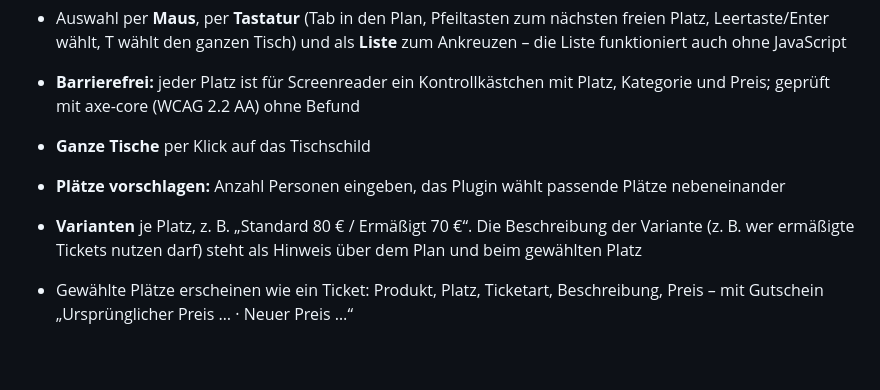
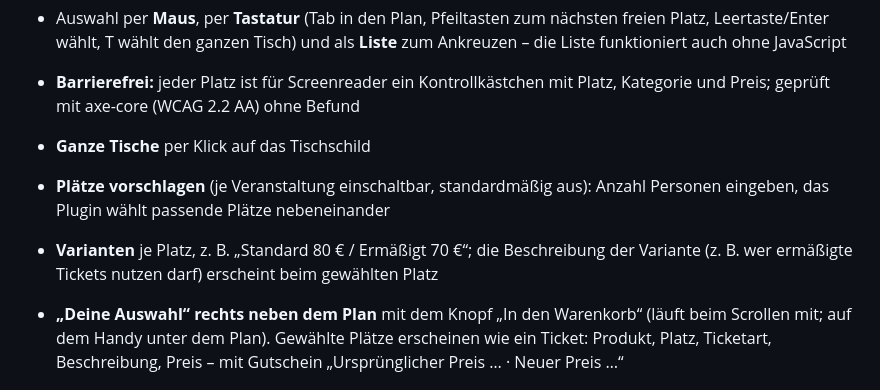
Before and after one commit to danieljark/pretix_plugins, a Markdown page: pretix-ceronne/README.md, the part around the change. GitHub-like rendering; blank space fills up the shorter version.

```diff
--- a/pretix-ceronne/README.md
+++ b/pretix-ceronne/README.md
@@ -16,10 +16,12 @@ diese Oberflächen liefert das Plugin.
 - **Barrierefrei:** jeder Platz ist für Screenreader ein Kontrollkästchen mit Platz, Kategorie und Preis;
   geprüft mit axe-core (WCAG 2.2 AA) ohne Befund
 - **Ganze Tische** per Klick auf das Tischschild
-- **Plätze vorschlagen:** Anzahl Personen eingeben, das Plugin wählt passende Plätze nebeneinander
-- **Varianten** je Platz, z. B. „Standard 80 € / Ermäßigt 70 €“. Die Beschreibung der Variante (z. B. wer ermäßigte
-  Tickets nutzen darf) steht als Hinweis über dem Plan und beim gewählten Platz
-- Gewählte Plätze erscheinen wie ein Ticket: Produkt, Platz, Ticketart, Beschreibung, Preis – mit Gutschein
+- **Plätze vorschlagen** (je Veranstaltung einschaltbar, standardmäßig aus): Anzahl Personen eingeben, das Plugin
+  wählt passende Plätze nebeneinander
+- **Varianten** je Platz, z. B. „Standard 80 € / Ermäßigt 70 €“; die Beschreibung der Variante (z. B. wer ermäßigte
+  Tickets nutzen darf) erscheint beim gewählten Platz
+- **„Deine Auswahl“ rechts neben dem Plan** mit dem Knopf „In den Warenkorb“ (läuft beim Scrollen mit; auf dem Handy
+  unter dem Plan). Gewählte Plätze erscheinen wie ein Ticket: Produkt, Platz, Ticketart, Beschreibung, Preis – mit Gutschein
   „Ursprünglicher Preis … · Neuer Preis …“
 
   ![Auswahl mit Varianten und Gutschein](../docs/shop-auswahl.png)
```
Also changed, not shown: docs/shop-handy.png, docs/shop-saalplan.png, 8 other files.
